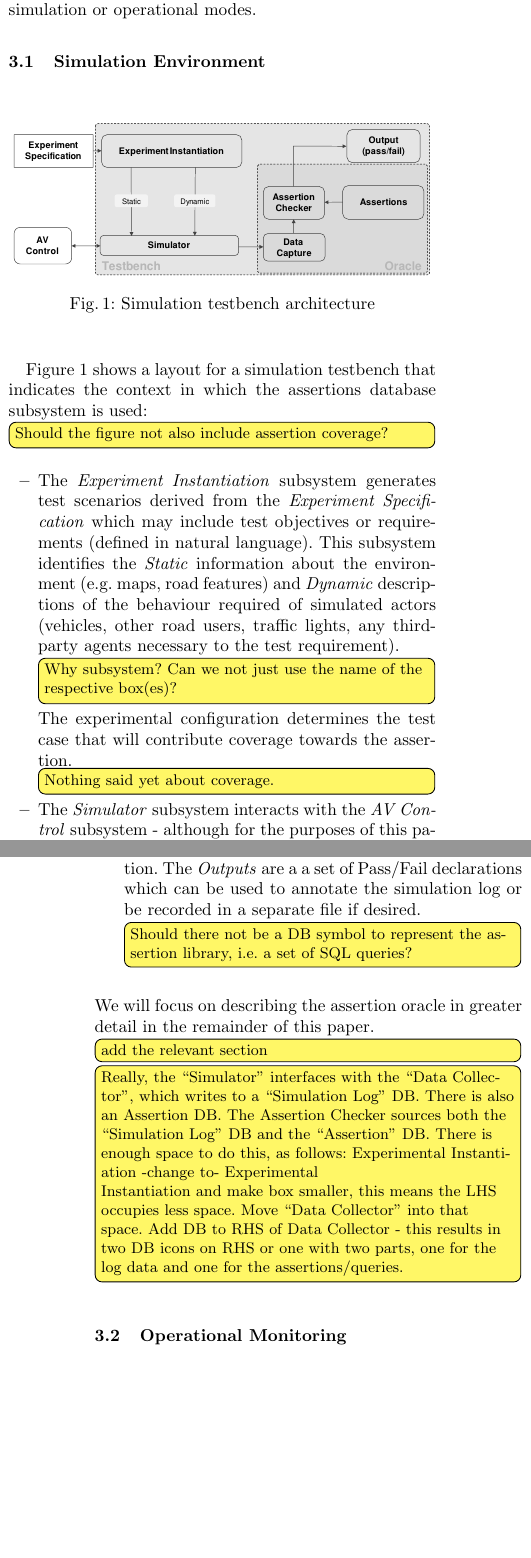
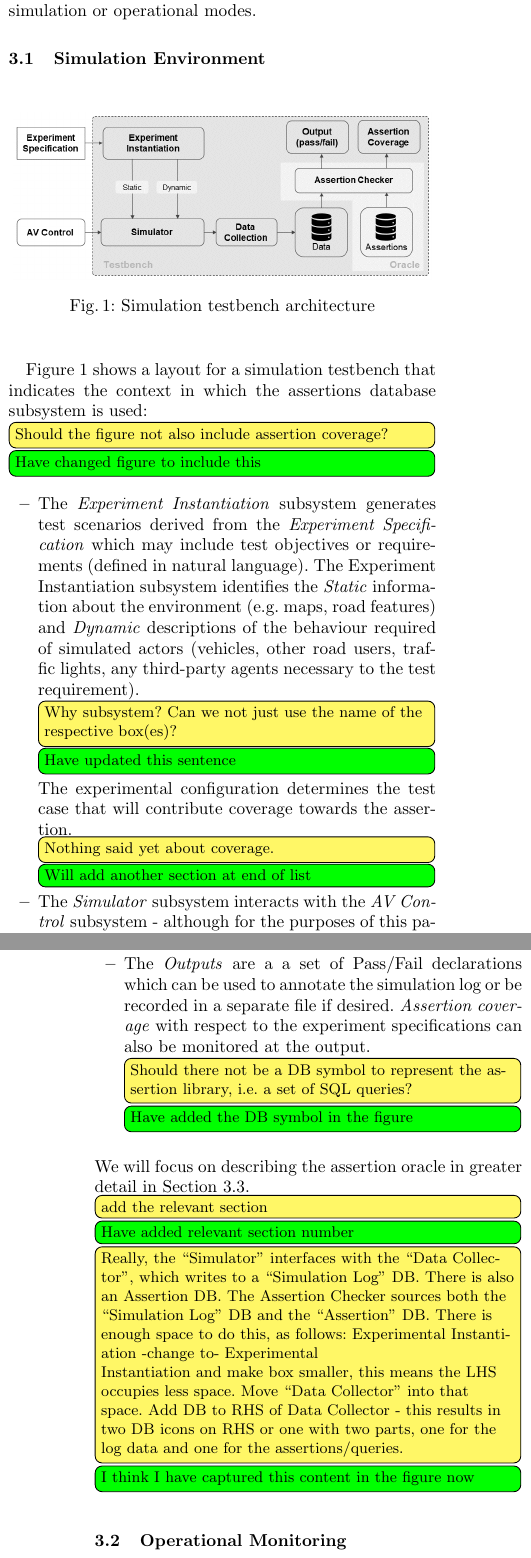
Before and after one commit to TSL-UOB/CAV-Assertions, a LaTeX thesis (document/arxiv/asr_arxiv.tex, which reads document/source/body.tex): two parts of the columns of pages 3 and 4 of 22, joined at a grey line, cut so that both start at the same text, the shorter picture padded with empty space. Compiled offline with pdfLaTeX.

Commit message:
GC up to section 3-A inclusive

```diff
--- a/document/source/body.tex
+++ b/document/source/body.tex
@@ -122,21 +122,30 @@ The evaluation of assertions requires an environment to generate vehicle data, a
 
 \begin{figure}[!ht]
     \centering
-    \includegraphics[width=0.98\linewidth]{../other/figures/SimulatorAssertionsTestBenchArchitectureV7.pdf}
+    \includegraphics[width=0.98\linewidth]{../other/figures/SimulatorAssertionsTestBenchArchitecture.png}
     \caption{Simulation testbench architecture}
     \label{fig:SimulatorArchitecture}
 \end{figure}
 
   Figure~\ref{fig:SimulatorArchitecture} shows a layout for a simulation testbench that indicates the context in which the assertions database subsystem is used:\todo[inline]{Should the figure not also include assertion coverage?}
+  \todo[inline, color=green]{Have changed figure to include this}
+
 
   \begin{itemize}
-      \item The \emph{Experiment Instantiation} subsystem generates test scenarios derived from the \emph{Experiment Specification} which may include test objectives or requirements (defined in natural language). This subsystem identifies the \emph{Static} information about the environment (e.g. maps, road features) and \emph{Dynamic} descriptions of the behaviour required of simulated actors (vehicles, other road users, traffic lights, any third-party agents necessary to the test requirement). \todo[inline]{Why subsystem? Can we not just use the name of the respective box(es)?}
-      The experimental configuration determines the test case that will contribute coverage towards the assertion.\todo[inline]{Nothing said yet about coverage.}
+      \item The \emph{Experiment Instantiation} subsystem generates test scenarios derived from the \emph{Experiment Specification} which may include test objectives or requirements (defined in natural language). The Experiment Instantiation subsystem identifies the \emph{Static} information about the environment (e.g. maps, road features) and \emph{Dynamic} descriptions of the behaviour required of simulated actors (vehicles, other road users, traffic lights, any third-party agents necessary to the test requirement). \todo[inline]{Why subsystem? Can we not just use the name of the respective box(es)?} \todo[inline, color=green]{Have updated this sentence}
+      The experimental configuration determines the test case that will contribute coverage towards the assertion.\todo[inline]{Nothing said yet about coverage.}\todo[inline, color=green]{Will add another section at end of list}
       \item The \emph{Simulator} subsystem interacts with the \emph{AV Control} subsystem - although for the purposes of this paper a dummy controller is used that can be set to pass or fail assertions to demonstrate the full extent of the assertion-based safety validation approach. The simulator used is the CARLA simulator\footnote{\url{https://carla.org/}}, but in principle this could be exchanged for other simulators with only moderate effort.
-      \item The \emph{Data Capture} subsystem records relevant simulation data about the driving situation of the AV, including actor positions and road network information, and at each time step of the simulation writes this information into the records of the database to be used for assertion checking.\todo[inline]{Should there not be a DB symbol (looks like a tin) to show the database we are sourcing?}
-      \item The \emph{Assertion Checker} subsystem together with the \emph{Assertions} library constitute the test \emph{Oracle}. These subsystems evaluate all assertions relevant to the driving situation defined at each step of the simulation. The \emph{Outputs} are a a set of Pass/Fail declarations which can be used to annotate the simulation log or be recorded in a separate file if desired.\todo[inline]{Should there not be a DB symbol to represent the assertion library, i.e.\ a set of SQL queries?}
+      \item The \emph{Data Capture} subsystem records relevant simulation data about the driving situation of the AV, including actor positions and road network information, and at each time step of the simulation writes this information into the records of the database to be used for assertion checking.\todo[inline]{Should there not be a DB symbol (looks like a tin) to show the database we are sourcing?}\todo[inline, color=green]{Have added to the figure}
+      \item The \emph{Assertion Checker} subsystem together with the \emph{Assertions} library constitute the test \emph{Oracle}. These subsystems evaluate all assertions relevant to the driving situation defined at each step of the simulation.
+      \item The \emph{Outputs} are a a set of Pass/Fail declarations which can be used to annotate the simulation log or be recorded in a separate file if desired. \emph{Assertion coverage} with respect to the experiment specifications can also be monitored at the output. \todo[inline]{Should there not be a DB symbol to represent the assertion library, i.e.\ a set of SQL queries?} \todo[inline, color=green]{Have added the DB symbol in the figure}
   \end{itemize}
-  We will focus on describing the assertion oracle in greater detail in the remainder of this paper.\todo[inline]{add the relevant section}\todo[inline]{Really, the ``Simulator'' interfaces with the ``Data Collector'', which writes to a ``Simulation Log'' DB. There is also an Assertion DB. The Assertion Checker sources both the ``Simulation Log'' DB and the ``Assertion'' DB. There is enough space to do this, as follows: Experimental Instantiation -change to- Experimental \\ Instantiation and make box smaller, this means the LHS occupies less space. Move ``Data Collector'' into that space. Add DB to RHS of Data Collector - this results in two DB icons on RHS or one with two parts, one for the log data and one for the assertions/queries. }
+  We will focus on describing the assertion oracle in greater detail in %the remainder of this paper
+  Section \ref{geospatial_database}.
+
+  \todo[inline]{add the relevant section}
+  \todo[inline, color=green]{Have added relevant section number}
+  \todo[inline]{Really, the ``Simulator'' interfaces with the ``Data Collector'', which writes to a ``Simulation Log'' DB. There is also an Assertion DB. The Assertion Checker sources both the ``Simulation Log'' DB and the ``Assertion'' DB. There is enough space to do this, as follows: Experimental Instantiation -change to- Experimental \\ Instantiation and make box smaller, this means the LHS occupies less space. Move ``Data Collector'' into that space. Add DB to RHS of Data Collector - this results in two DB icons on RHS or one with two parts, one for the log data and one for the assertions/queries. }
+  \todo[inline, color=green]{I think I have captured this content in the figure now}
 
 \subsection{Operational Monitoring}
 The basic argument underlying our approach to assertion-based monitoring during operation is that the assertions we have developed for checking in the geospatial database can also be utilised to act as a reference model and monitor the vehicle during operation.
```
